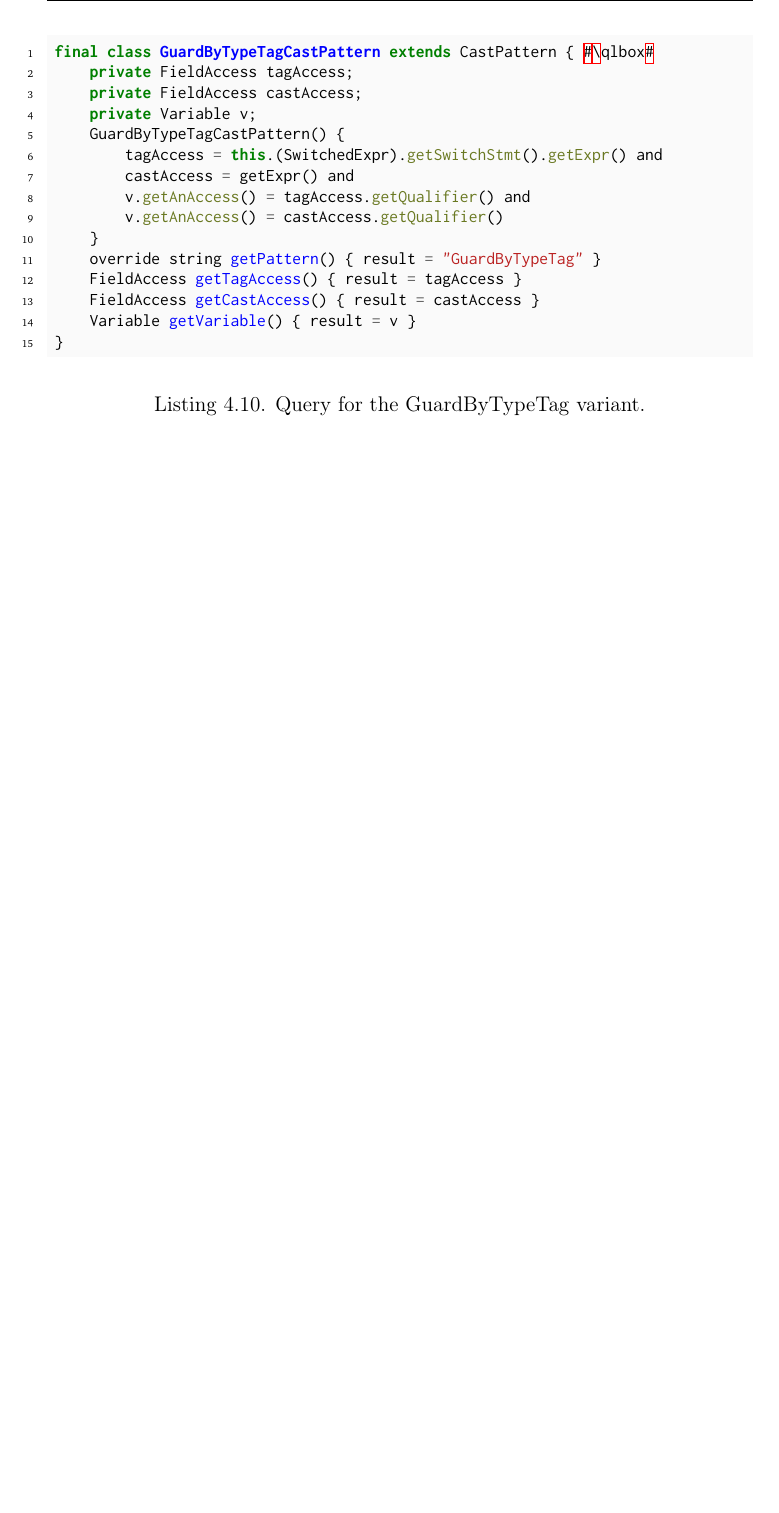
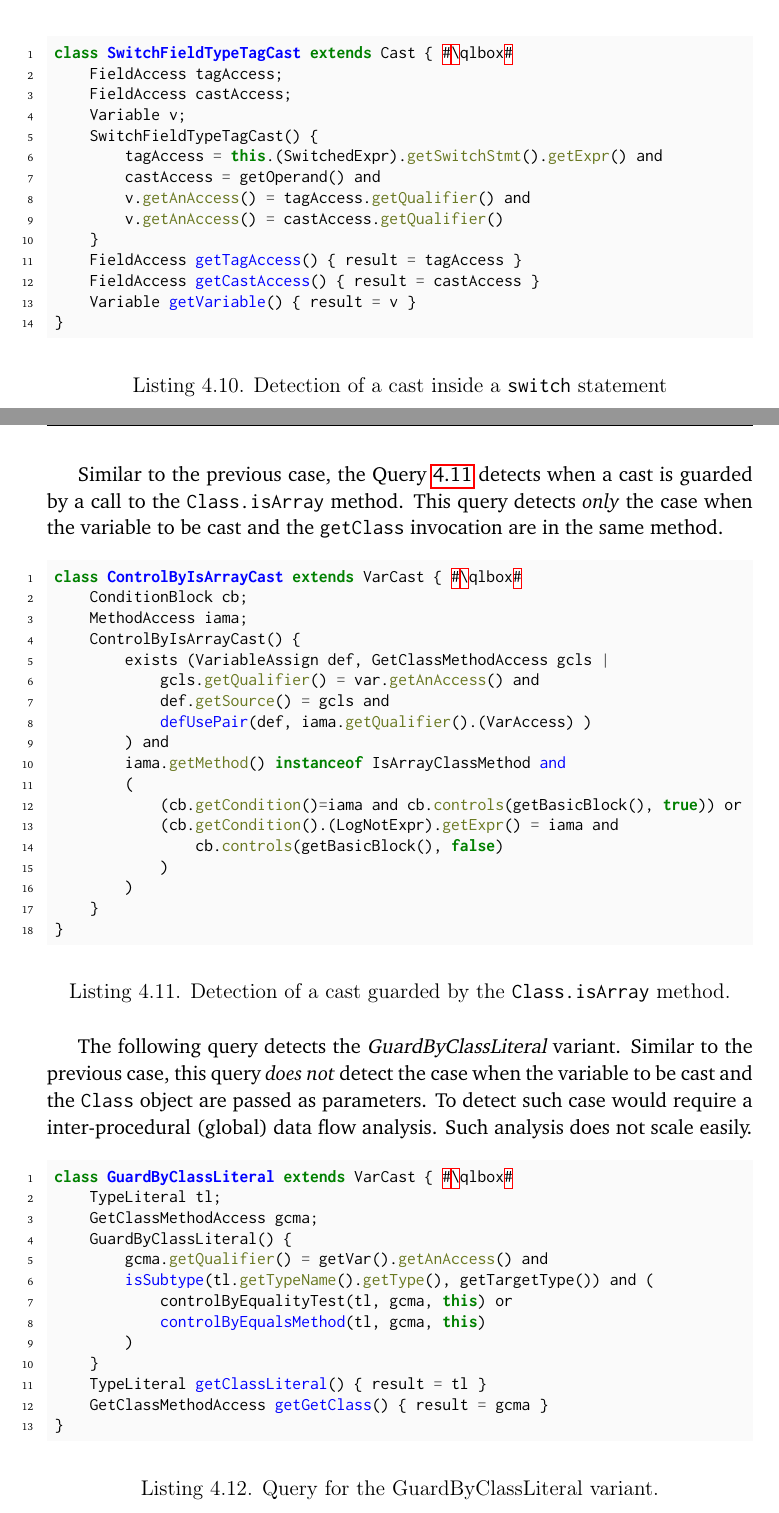
Before and after one commit to acuarica/phd-thesis, a LaTeX thesis (phd-thesis.tex, which reads chapters/casts/patterns/Typecase.tex, prelude.tex): part of page 85 of 174 before the commit and two parts of pages 84 and 85 of 174 after it, the two joined at a grey line, cut so that both start at the same text, the shorter picture padded with empty space. Compiled offline with pdfLaTeX.

Commit message:
Detection queries.

```diff
--- a/chapters/casts/patterns/Typecase.tex
+++ b/chapters/casts/patterns/Typecase.tex
@@ -366 +359,0 @@ final class GuardByInstanceOfCastPattern extends CastPattern {
-	override string getPattern() { result = "GuardByInstanceOf" }
@@ -371,24 +369,80 @@ final class GuardByInstanceOfCastPattern extends CastPattern {
 
 \begin{listing}
 \begin{minted}{java}
-final class GuardByTypeTagCastPattern extends CastPattern { #\qlbox#
-	private FieldAccess tagAccess;
-	private FieldAccess castAccess;
-	private Variable v;
-	GuardByTypeTagCastPattern() {
+class SwitchFieldTypeTagCast extends Cast { #\qlbox#
+	FieldAccess tagAccess;
+	FieldAccess castAccess;
+	Variable v;
+	SwitchFieldTypeTagCast() {
 		tagAccess = this.(SwitchedExpr).getSwitchStmt().getExpr() and
-		castAccess = getExpr() and
+		castAccess = getOperand() and
 		v.getAnAccess() = tagAccess.getQualifier() and
 		v.getAnAccess() = castAccess.getQualifier()
 	}
-	override string getPattern() { result = "GuardByTypeTag" }
 	FieldAccess getTagAccess() { result = tagAccess }
 	FieldAccess getCastAccess() { result = castAccess }
 	Variable getVariable() { result = v }
 }
 \end{minted}
-\caption{Query for the \variant{GuardByTypeTag} variant.}
+\caption{Detection of a cast inside a \code{switch} statement}
+\label{lst:casts:detect:switchtypetag}
 \end{listing}
+
+Similar to the previous case,
+the Query~\ref{lst:casts:detect:isarraytypetag} detects when a cast is guarded by a call to the \code{Class.isArray} method.
+This query detects \emph{only} the case when the variable to be cast and
+the \code{getClass} invocation are in the same method.
+
+\begin{listing}
+\begin{minted}{java}
+class ControlByIsArrayCast extends VarCast { #\qlbox#
+	ConditionBlock cb;
+	MethodAccess iama;
+	ControlByIsArrayCast() {
+		exists (VariableAssign def, GetClassMethodAccess gcls |
+			gcls.getQualifier() = var.getAnAccess() and
+			def.getSource() = gcls and
+			defUsePair(def, iama.getQualifier().(VarAccess) )
+		) and
+		iama.getMethod() instanceof IsArrayClassMethod and
+		(
+			(cb.getCondition()=iama and cb.controls(getBasicBlock(), true)) or
+			(cb.getCondition().(LogNotExpr).getExpr() = iama and
+				cb.controls(getBasicBlock(), false)
+			)
+		)
+	}
+}
+\end{minted}
+\caption{Detection of a cast guarded by the \code{Class.isArray} method.}
+\label{lst:casts:detect:isarraytypetag}
+\end{listing}
+
+The following query detects the \variant{GuardByClassLiteral} variant.
+Similar to the previous case,
+this query \emph{does not} detect the case when the variable to be cast and the \code{Class} object are passed as parameters.
+To detect such case would require a inter-procedural (global) data flow analysis.
+Such analysis does not scale easily.
+
+\begin{listing}
+\begin{minted}{java}
+class GuardByClassLiteral extends VarCast { #\qlbox#
+	TypeLiteral tl;
+	GetClassMethodAccess gcma;
+	GuardByClassLiteral() {
+		gcma.getQualifier() = getVar().getAnAccess() and
+		isSubtype(tl.getTypeName().getType(), getTargetType()) and (
+			controlByEqualityTest(tl, gcma, this) or
+			controlByEqualsMethod(tl, gcma, this)
+		)
+	}
+	TypeLiteral getClassLiteral() { result = tl }
+	GetClassMethodAccess getGetClass() { result = gcma }
+}
+\end{minted}
+\caption{Query for the \variant{GuardByClassLiteral} variant.}
+\end{listing}
+
 
 \issues{}
 Having only a single case---that is, a single guard and cast---is common.
--- a/prelude.tex
+++ b/prelude.tex
@@ -87,7 +87,7 @@
 \definecolor{lightblue}{rgb}{0.85,0.95,1}
 \definecolor{gray}{rgb}{0.2,0.2,0.2}
 
-% \definecolor{light-orange}{rgb}{1,0.6,0}
+\definecolor{light-orange}{rgb}{1,0.6,0}
 
 \definecolor{diffstart}{named}{Grey}
 \definecolor{diffincl}{named}{Green}
```
Also changed, not shown: ap-ql.tex (+17 -17 lines), cha-casts.tex (+3 -2 lines), chapters/casts/patterns/NewDynamicInstance.tex (+2 -1 lines), chapters/casts/patterns/Stash.tex (+1 -0 lines), chapters/casts/sec-casts-background.tex (+4 -3 lines), chapters/casts/patterns/Typecase.tex (47 more changed lines). Lines whose indentation alone changed are shown as unchanged.
